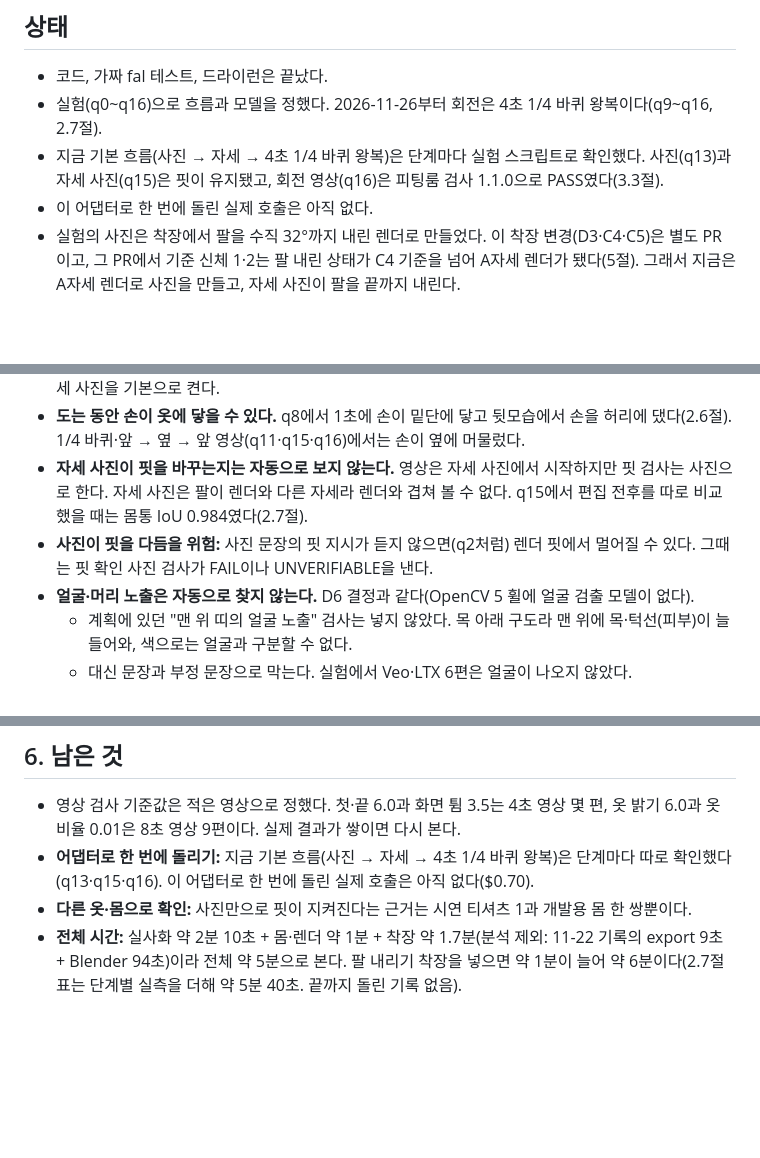
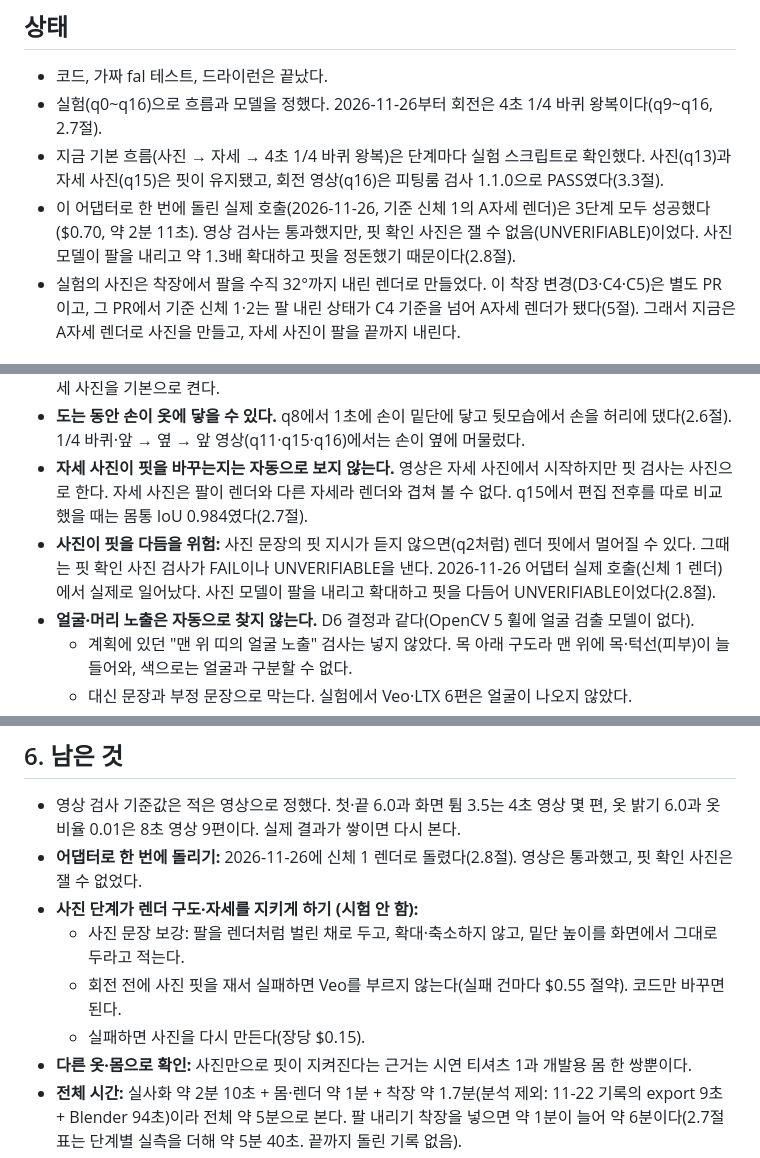
Before and after one commit to junyoung0423/aix-2026f-team10_Fit_Ruler_v2, a Markdown page: docs/realize-fitroom.md, 3 parts joined by grey strips. GitHub-like rendering; blank space fills up the shorter version.

```diff
--- a/docs/realize-fitroom.md
+++ b/docs/realize-fitroom.md
@@ -7,7 +7,7 @@
 - 코드, 가짜 fal 테스트, 드라이런은 끝났다.
 - 실험(q0~q16)으로 흐름과 모델을 정했다. 2026-11-26부터 회전은 4초 1/4 바퀴 왕복이다(q9~q16, 2.7절).
 - 지금 기본 흐름(사진 → 자세 → 4초 1/4 바퀴 왕복)은 단계마다 실험 스크립트로 확인했다. 사진(q13)과 자세 사진(q15)은 핏이 유지됐고, 회전 영상(q16)은 피팅룸 검사 1.1.0으로 PASS였다(3.3절).
-- 이 어댑터로 한 번에 돌린 실제 호출은 아직 없다.
+- 이 어댑터로 한 번에 돌린 실제 호출(2026-11-26, 기준 신체 1의 A자세 렌더)은 3단계 모두 성공했다($0.70, 약 2분 11초). 영상 검사는 통과했지만, 핏 확인 사진은 잴 수 없음(UNVERIFIABLE)이었다. 사진 모델이 팔을 내리고 약 1.3배 확대하고 핏을 정돈했기 때문이다(2.8절).
 - 실험의 사진은 착장에서 팔을 수직 32°까지 내린 렌더로 만들었다. 이 착장 변경(D3·C4·C5)은 별도 PR이고, 그 PR에서 기준 신체 1·2는 팔 내린 상태가 C4 기준을 넘어 A자세 렌더가 됐다(5절). 그래서 지금은 A자세 렌더로 사진을 만들고, 자세 사진이 팔을 끝까지 내린다.
 
 ## 목표
@@ -425,7 +454,7 @@ python -m tools.run_fitting_once --adapters visual_fitroom --consent --yes
 - **자세 사진을 끄면 팔을 벌린 채 시작·끝난다.** 사진이 렌더의 A자세를 따르기 때문이다(q7·q8). 그래서 자세 사진을 기본으로 켠다.
 - **도는 동안 손이 옷에 닿을 수 있다.** q8에서 1초에 손이 밑단에 닿고 뒷모습에서 손을 허리에 댔다(2.6절). 1/4 바퀴·앞 → 옆 → 앞 영상(q11·q15·q16)에서는 손이 옆에 머물렀다.
 - **자세 사진이 핏을 바꾸는지는 자동으로 보지 않는다.** 영상은 자세 사진에서 시작하지만 핏 검사는 사진으로 한다. 자세 사진은 팔이 렌더와 다른 자세라 렌더와 겹쳐 볼 수 없다. q15에서 편집 전후를 따로 비교했을 때는 몸통 IoU 0.984였다(2.7절).
-- **사진이 핏을 다듬을 위험:** 사진 문장의 핏 지시가 듣지 않으면(q2처럼) 렌더 핏에서 멀어질 수 있다. 그때는 핏 확인 사진 검사가 FAIL이나 UNVERIFIABLE을 낸다.
+- **사진이 핏을 다듬을 위험:** 사진 문장의 핏 지시가 듣지 않으면(q2처럼) 렌더 핏에서 멀어질 수 있다. 그때는 핏 확인 사진 검사가 FAIL이나 UNVERIFIABLE을 낸다. 2026-11-26 어댑터 실제 호출(신체 1 렌더)에서 실제로 일어났다. 사진 모델이 팔을 내리고 확대하고 핏을 다듬어 UNVERIFIABLE이었다(2.8절).
 - **얼굴·머리 노출은 자동으로 찾지 않는다.** D6 결정과 같다(OpenCV 5 휠에 얼굴 검출 모델이 없다).
   - 계획에 있던 "맨 위 띠의 얼굴 노출" 검사는 넣지 않았다. 목 아래 구도라 맨 위에 목·턱선(피부)이 늘 들어와, 색으로는 얼굴과 구분할 수 없다.
   - 대신 문장과 부정 문장으로 막는다. 실험에서 Veo·LTX 6편은 얼굴이 나오지 않았다.
@@ -439,7 +468,11 @@ python -m tools.run_fitting_once --adapters visual_fitroom --consent --yes
 ## 6. 남은 것
 
 - 영상 검사 기준값은 적은 영상으로 정했다. 첫·끝 6.0과 화면 튐 3.5는 4초 영상 몇 편, 옷 밝기 6.0과 옷 비율 0.01은 8초 영상 9편이다. 실제 결과가 쌓이면 다시 본다.
-- **어댑터로 한 번에 돌리기:** 지금 기본 흐름(사진 → 자세 → 4초 1/4 바퀴 왕복)은 단계마다 따로 확인했다(q13·q15·q16). 이 어댑터로 한 번에 돌린 실제 호출은 아직 없다($0.70).
+- **어댑터로 한 번에 돌리기:** 2026-11-26에 신체 1 렌더로 돌렸다(2.8절). 영상은 통과했고, 핏 확인 사진은 잴 수 없었다.
+- **사진 단계가 렌더 구도·자세를 지키게 하기 (시험 안 함):**
+  - 사진 문장 보강: 팔을 렌더처럼 벌린 채로 두고, 확대·축소하지 않고, 밑단 높이를 화면에서 그대로 두라고 적는다.
+  - 회전 전에 사진 핏을 재서 실패하면 Veo를 부르지 않는다(실패 건마다 $0.55 절약). 코드만 바꾸면 된다.
+  - 실패하면 사진을 다시 만든다(장당 $0.15).
 - **다른 옷·몸으로 확인:** 사진만으로 핏이 지켜진다는 근거는 시연 티셔츠 1과 개발용 몸 한 쌍뿐이다.
 - **전체 시간:** 실사화 약 2분 10초 + 몸·렌더 약 1분 + 착장 약 1.7분(분석 제외: 11-22 기록의 export 9초 + Blender 94초)이라 전체 약 5분으로 본다. 팔 내리기 착장을 넣으면 약 1분이 늘어 약 6분이다(2.7절 표는 단계별 실측을 더해 약 5분 40초. 끝까지 돌린 기록 없음).
 - **더 할 수 있는 것(시험 안 함):**
```
Also changed, not shown: other parts of docs/realize-fitroom.md (+29 -0 lines), docs/realize-fitroom/4-body1-e2e.jpg (added), 3 other files.
